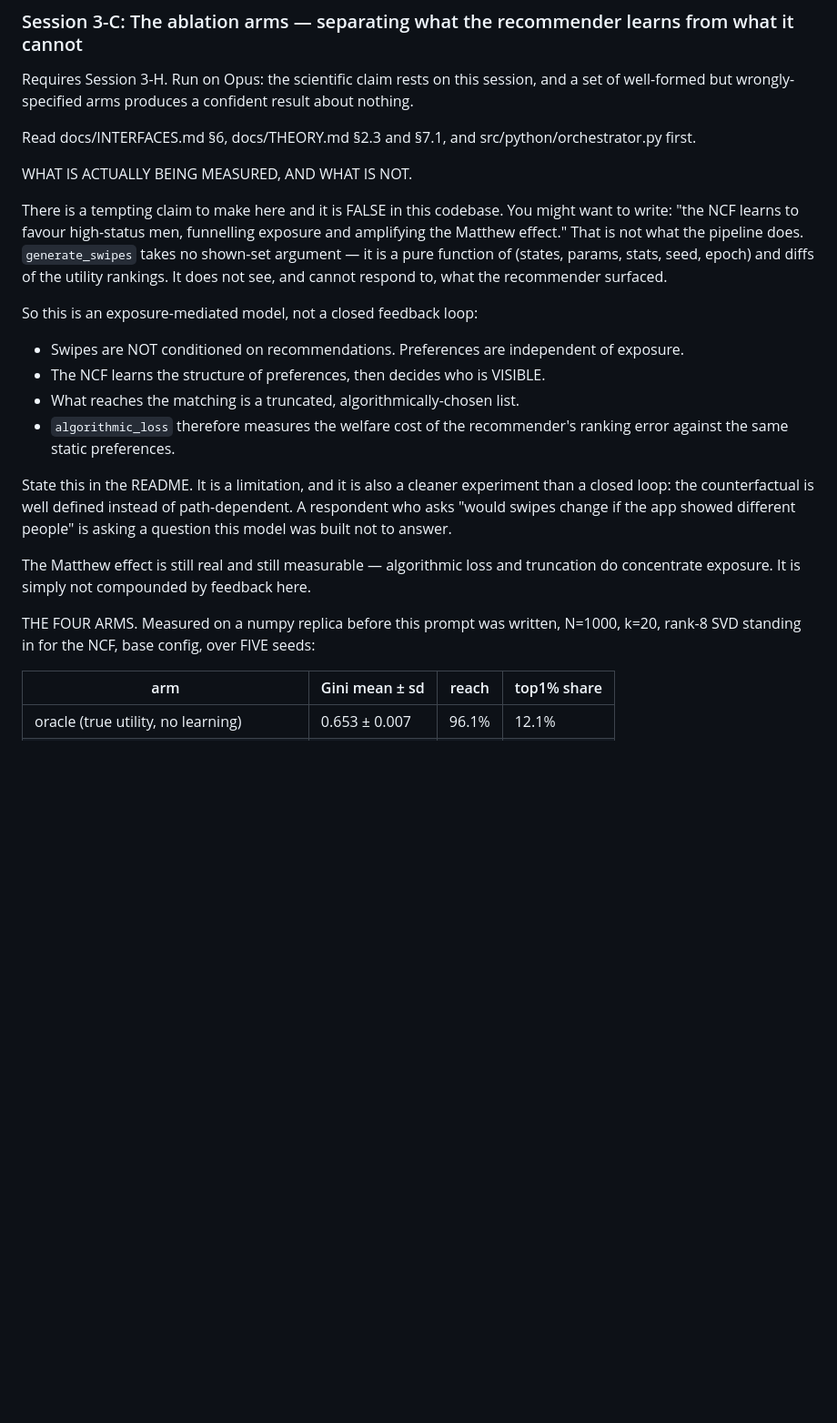
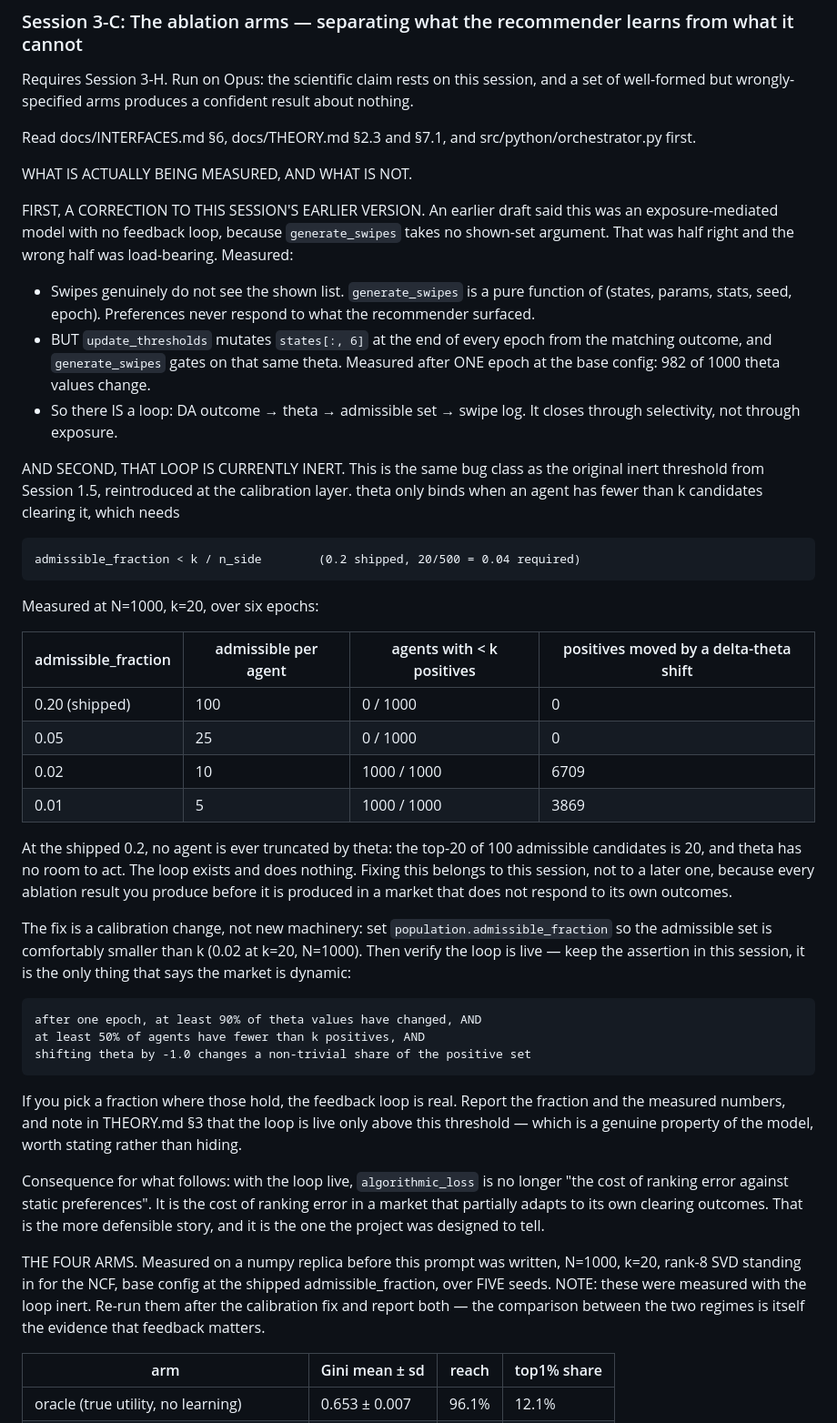
Before and after one commit to freddysccheung-067/hypergamic-matching-markets, a Markdown page: docs/SPRINT_PROMPTS.md, the part around the change. Shown at 91% size. GitHub-like rendering; blank space fills up the shorter version.

Commit message:
docs: correct the feedback-loop claim and require the calibration fix
An earlier version of this session said the model had no feedback loop because
generate_swipes takes no shown-set argument. That was wrong in the part that
mattered: update_thresholds mutates states[:,6] from the matching outcome and
generate_swipes gates on that theta, so the loop closes through selectivity.
982 of 1000 theta values move after one epoch.

It is also currently inert. theta binds only when fewer than k candidates clear
it, which needs admissible_fraction < k/n_side (0.04), and the shipped value is
0.2 (100 admissible against k=20). Measured over six epochs: zero agents are
ever truncated and a delta-theta shift moves nothing. At 0.02 all 1000 agents
are truncated and the shift moves 6709 positives.

The session now fixes the fraction, asserts the loop is live, and reports the
ablation both before and after, since the two regimes are themselves the
evidence that feedback matters.

```diff
--- a/docs/SPRINT_PROMPTS.md
+++ b/docs/SPRINT_PROMPTS.md
@@ -768,30 +768,61 @@ Read docs/INTERFACES.md §6, docs/THEORY.md §2.3 and §7.1, and src/python/orch
 
 WHAT IS ACTUALLY BEING MEASURED, AND WHAT IS NOT.
 
-There is a tempting claim to make here and it is FALSE in this codebase. You might want to
-write: "the NCF learns to favour high-status men, funnelling exposure and amplifying the
-Matthew effect." That is not what the pipeline does. `generate_swipes` takes no shown-set
-argument — it is a pure function of (states, params, stats, seed, epoch) and diffs of the
-utility rankings. It does not see, and cannot respond to, what the recommender surfaced.
+FIRST, A CORRECTION TO THIS SESSION'S EARLIER VERSION. An earlier draft said this was an
+exposure-mediated model with no feedback loop, because `generate_swipes` takes no shown-set
+argument. That was half right and the wrong half was load-bearing. Measured:
 
-So this is an exposure-mediated model, not a closed feedback loop:
+- Swipes genuinely do not see the shown list. `generate_swipes` is a pure function of
+  (states, params, stats, seed, epoch). Preferences never respond to what the recommender
+  surfaced.
+- BUT `update_thresholds` mutates `states[:, 6]` at the end of every epoch from the matching
+  outcome, and `generate_swipes` gates on that same theta. Measured after ONE epoch at the
+  base config: 982 of 1000 theta values change.
+- So there IS a loop: DA outcome → theta → admissible set → swipe log. It closes through
+  selectivity, not through exposure.
 
-- Swipes are NOT conditioned on recommendations. Preferences are independent of exposure.
-- The NCF learns the structure of preferences, then decides who is VISIBLE.
-- What reaches the matching is a truncated, algorithmically-chosen list.
-- `algorithmic_loss` therefore measures the welfare cost of the recommender's ranking error
-  against the same static preferences.
+AND SECOND, THAT LOOP IS CURRENTLY INERT. This is the same bug class as the original inert
+threshold from Session 1.5, reintroduced at the calibration layer. theta only binds when an
+agent has fewer than k candidates clearing it, which needs
 
-State this in the README. It is a limitation, and it is also a cleaner experiment than a
-closed loop: the counterfactual is well defined instead of path-dependent. A respondent who
-asks "would swipes change if the app showed different people" is asking a question this model
-was built not to answer.
+    admissible_fraction < k / n_side        (0.2 shipped, 20/500 = 0.04 required)
 
-The Matthew effect is still real and still measurable — algorithmic loss and truncation do
-concentrate exposure. It is simply not compounded by feedback here.
+Measured at N=1000, k=20, over six epochs:
+
+| admissible_fraction | admissible per agent | agents with < k positives | positives moved by a delta-theta shift |
+|---|---|---|---|
+| 0.20 (shipped) | 100 | 0 / 1000 | 0 |
+| 0.05 | 25 | 0 / 1000 | 0 |
+| 0.02 | 10 | 1000 / 1000 | 6709 |
+| 0.01 | 5 | 1000 / 1000 | 3869 |
+
+At the shipped 0.2, no agent is ever truncated by theta: the top-20 of 100 admissible candidates
+is 20, and theta has no room to act. The loop exists and does nothing. Fixing this belongs to
+this session, not to a later one, because every ablation result you produce before it is
+produced in a market that does not respond to its own outcomes.
+
+The fix is a calibration change, not new machinery: set `population.admissible_fraction` so the
+admissible set is comfortably smaller than k (0.02 at k=20, N=1000). Then verify the loop is
+live — keep the assertion in this session, it is the only thing that says the market is dynamic:
+
+    after one epoch, at least 90% of theta values have changed, AND
+    at least 50% of agents have fewer than k positives, AND
+    shifting theta by -1.0 changes a non-trivial share of the positive set
+
+If you pick a fraction where those hold, the feedback loop is real. Report the fraction and the
+measured numbers, and note in THEORY.md §3 that the loop is live only above this threshold —
+which is a genuine property of the model, worth stating rather than hiding.
+
+Consequence for what follows: with the loop live, `algorithmic_loss` is no longer "the cost of
+ranking error against static preferences". It is the cost of ranking error in a market that
+partially adapts to its own clearing outcomes. That is the more defensible story, and it is the
+one the project was designed to tell.
 
 THE FOUR ARMS. Measured on a numpy replica before this prompt was written, N=1000, k=20,
-rank-8 SVD standing in for the NCF, base config, over FIVE seeds:
+rank-8 SVD standing in for the NCF, base config at the shipped admissible_fraction, over FIVE
+seeds. NOTE: these were measured with the loop inert. Re-run them after the calibration fix and
+report both — the comparison between the two regimes is itself the evidence that feedback
+matters.
 
 | arm | Gini mean ± sd | reach | top1% share |
 |---|---|---|---|
```
